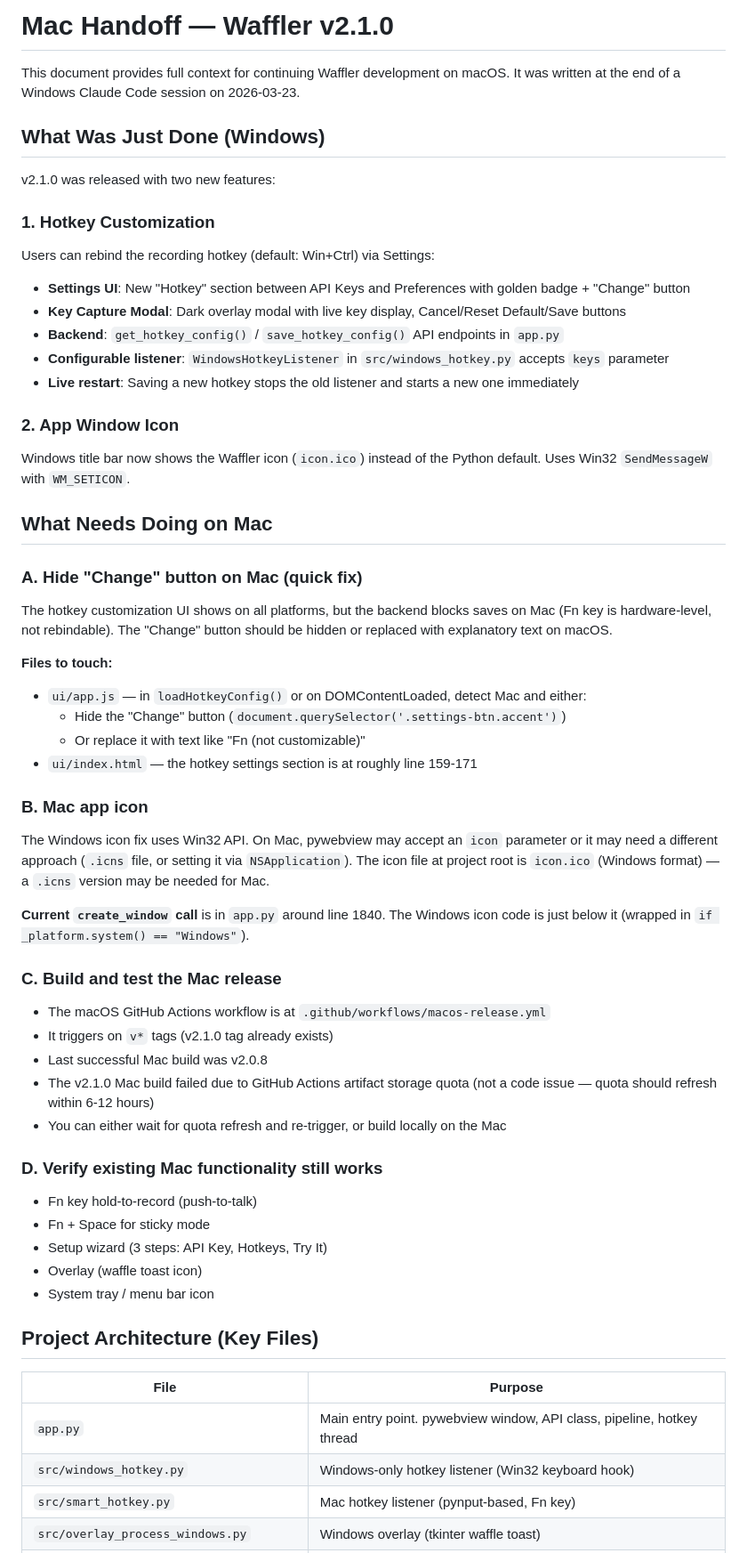
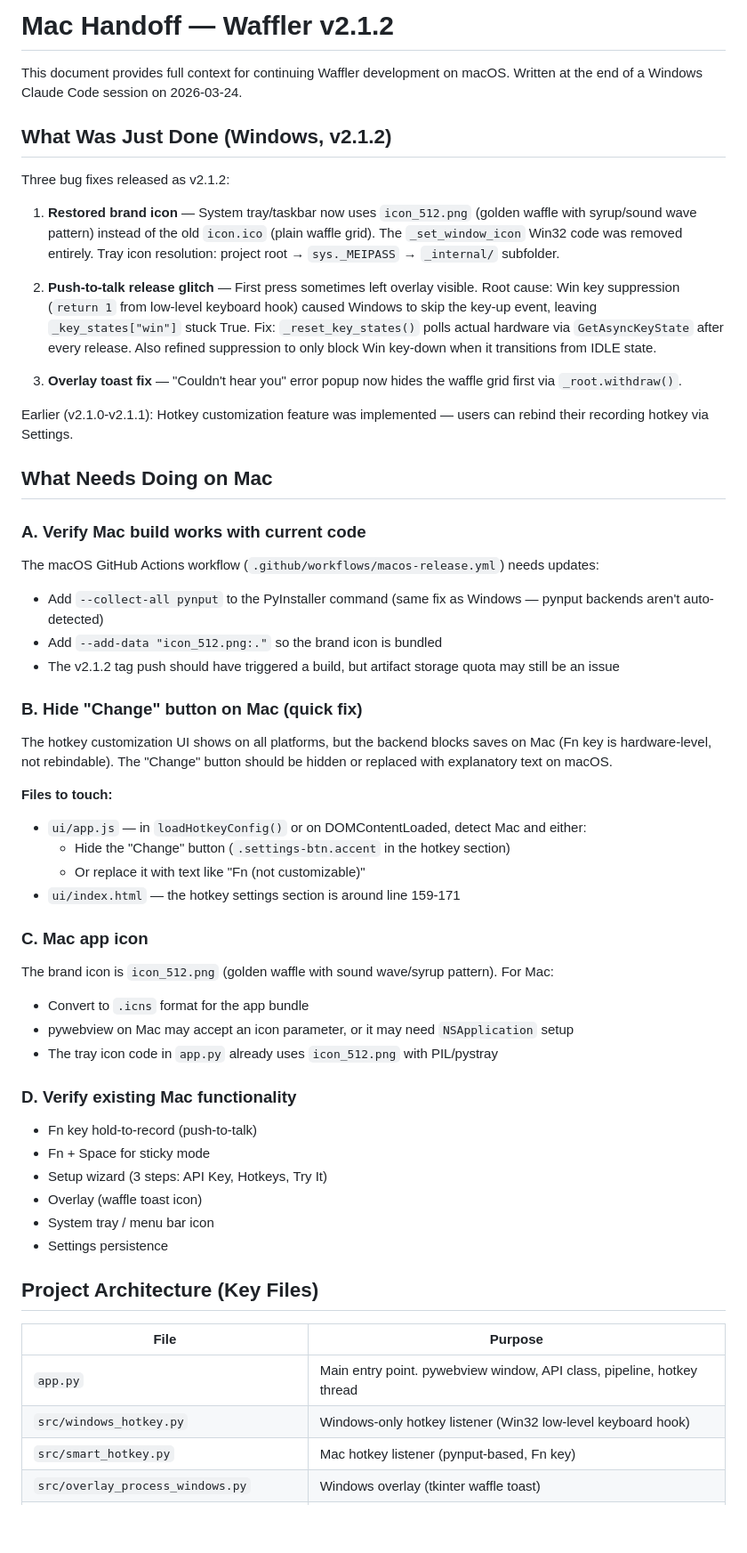
Before and after one commit to jbf-tars/Waffler, a Markdown page: docs/mac-handoff.md, the part around one of its changes. Shown at 89% size. Rendered like a GitHub page; blank space fills up the shorter version.

Commit message:
docs: update Mac handoff context and add Claude Code prompt for v2.1.2
Co-Authored-By: Claude Opus 4.6 <noreply@anthropic.com>

```diff
--- a/docs/mac-handoff.md
+++ b/docs/mac-handoff.md
@@ -1,58 +1,60 @@
-# Mac Handoff — Waffler v2.1.0
+# Mac Handoff — Waffler v2.1.2
 
-This document provides full context for continuing Waffler development on macOS. It was written at the end of a Windows Claude Code session on 2026-03-23.
+This document provides full context for continuing Waffler development on macOS. Written at the end of a Windows Claude Code session on 2026-03-24.
 
-## What Was Just Done (Windows)
+## What Was Just Done (Windows, v2.1.2)
 
-v2.1.0 was released with two new features:
+Three bug fixes released as v2.1.2:
 
-### 1. Hotkey Customization
-Users can rebind the recording hotkey (default: Win+Ctrl) via Settings:
-- **Settings UI**: New "Hotkey" section between API Keys and Preferences with golden badge + "Change" button
-- **Key Capture Modal**: Dark overlay modal with live key display, Cancel/Reset Default/Save buttons
-- **Backend**: `get_hotkey_config()` / `save_hotkey_config()` API endpoints in `app.py`
-- **Configurable listener**: `WindowsHotkeyListener` in `src/windows_hotkey.py` accepts `keys` parameter
-- **Live restart**: Saving a new hotkey stops the old listener and starts a new one immediately
+1. **Restored brand icon** — System tray/taskbar now uses `icon_512.png` (golden waffle with syrup/sound wave pattern) instead of the old `icon.ico` (plain waffle grid). The `_set_window_icon` Win32 code was removed entirely. Tray icon resolution: project root → `sys._MEIPASS` → `_internal/` subfolder.
 
-### 2. App Window Icon
-Windows title bar now shows the Waffler icon (`icon.ico`) instead of the Python default. Uses Win32 `SendMessageW` with `WM_SETICON`.
+2. **Push-to-talk release glitch** — First press sometimes left overlay visible. Root cause: Win key suppression (`return 1` from low-level keyboard hook) caused Windows to skip the key-up event, leaving `_key_states["win"]` stuck True. Fix: `_reset_key_states()` polls actual hardware via `GetAsyncKeyState` after every release. Also refined suppression to only block Win key-down when it transitions from IDLE state.
+
+3. **Overlay toast fix** — "Couldn't hear you" error popup now hides the waffle grid first via `_root.withdraw()`.
+
+Earlier (v2.1.0-v2.1.1): Hotkey customization feature was implemented — users can rebind their recording hotkey via Settings.
 
 ## What Needs Doing on Mac
 
-### A. Hide "Change" button on Mac (quick fix)
+### A. Verify Mac build works with current code
+
+The macOS GitHub Actions workflow (`.github/workflows/macos-release.yml`) needs updates:
+- Add `--collect-all pynput` to the PyInstaller command (same fix as Windows — pynput backends aren't auto-detected)
+- Add `--add-data "icon_512.png:."` so the brand icon is bundled
+- The v2.1.2 tag push should have triggered a build, but artifact storage quota may still be an issue
+
+### B. Hide "Change" button on Mac (quick fix)
+
 The hotkey customization UI shows on all platforms, but the backend blocks saves on Mac (Fn key is hardware-level, not rebindable). The "Change" button should be hidden or replaced with explanatory text on macOS.
 
 **Files to touch:**
 - `ui/app.js` — in `loadHotkeyConfig()` or on DOMContentLoaded, detect Mac and either:
-  - Hide the "Change" button (`document.querySelector('.settings-btn.accent')`)
+  - Hide the "Change" button (`.settings-btn.accent` in the hotkey section)
   - Or replace it with text like "Fn (not customizable)"
-- `ui/index.html` — the hotkey settings section is at roughly line 159-171
+- `ui/index.html` — the hotkey settings section is around line 159-171
 
-### B. Mac app icon
-The Windows icon fix uses Win32 API. On Mac, pywebview may accept an `icon` parameter or it may need a different approach (`.icns` file, or setting it via `NSApplication`). The icon file at project root is `icon.ico` (Windows format) — a `.icns` version may be needed for Mac.
+### C. Mac app icon
 
-**Current `create_window` call** is in `app.py` around line 1840. The Windows icon code is just below it (wrapped in `if _platform.system() == "Windows"`).
+The brand icon is `icon_512.png` (golden waffle with sound wave/syrup pattern). For Mac:
+- Convert to `.icns` format for the app bundle
+- pywebview on Mac may accept an icon parameter, or it may need `NSApplication` setup
+- The tray icon code in `app.py` already uses `icon_512.png` with PIL/pystray
 
-### C. Build and test the Mac release
-- The macOS GitHub Actions workflow is at `.github/workflows/macos-release.yml`
-- It triggers on `v*` tags (v2.1.0 tag already exists)
-- Last successful Mac build was v2.0.8
-- The v2.1.0 Mac build failed due to GitHub Actions artifact storage quota (not a code issue — quota should refresh within 6-12 hours)
-- You can either wait for quota refresh and re-trigger, or build locally on the Mac
+### D. Verify existing Mac functionality
 
-### D. Verify existing Mac functionality still works
 - Fn key hold-to-record (push-to-talk)
 - Fn + Space for sticky mode
 - Setup wizard (3 steps: API Key, Hotkeys, Try It)
 - Overlay (waffle toast icon)
 - System tray / menu bar icon
+- Settings persistence
 
 ## Project Architecture (Key Files)
 
 | File | Purpose |
 |------|---------|
 | `app.py` | Main entry point. pywebview window, API class, pipeline, hotkey thread |
-| `src/windows_hotkey.py` | Windows-only hotkey listener (Win32 keyboard hook) |
+| `src/windows_hotkey.py` | Windows-only hotkey listener (Win32 low-level keyboard hook) |
 | `src/smart_hotkey.py` | Mac hotkey listener (pynput-based, Fn key) |
 | `src/overlay_process_windows.py` | Windows overlay (tkinter waffle toast) |
 | `src/overlay.py` | Overlay manager (launches subprocess) |
```
Also changed, not shown: other parts of docs/mac-handoff.md (+17 -14 lines), docs/mac-claude-prompt.md (added, +26 -0 lines).
